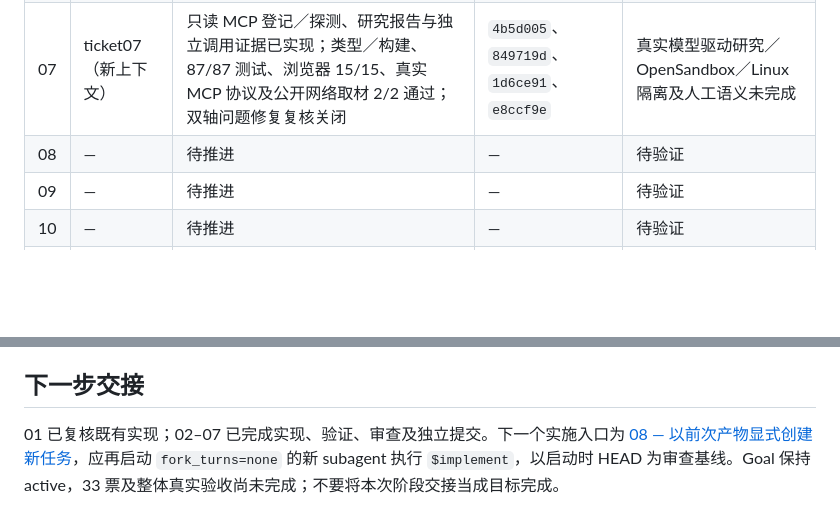
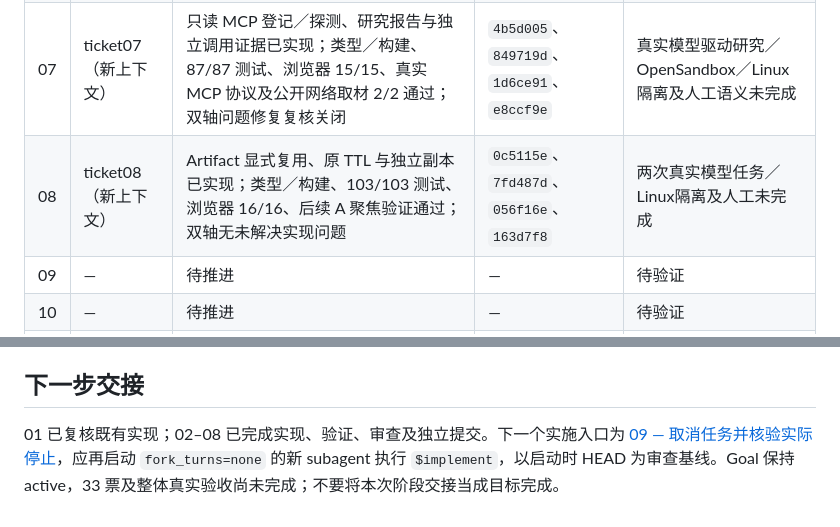
Before and after one commit to yiwer/AtomicAgent, a Markdown page: .scratch/v0/execution-progress.md, 2 parts joined by grey strips. GitHub-like rendering; blank space fills up the shorter version.

Commit message:
docs: record ticket08 verification and next ticket

```diff
--- a/.scratch/v0/execution-progress.md
+++ b/.scratch/v0/execution-progress.md
@@ -23,7 +23,7 @@
 | 05 | ticket05（新上下文） | 环境／模型独立修订、预览发布与冻结路由已实现；类型／构建、54/54 测试、浏览器 13/13、编译后配置／路由／迁移 9/9 及进程重启通过；双轴 3 项问题修复复核关闭 | `e6b4041`、`6185897`、`3eded67` | 真实模型／部署／人工未完成；旧 live 迁移须明确部署依据 |
 | 06 | ticket06（新上下文） | 固定 Skill 修订、组合选择及分层引擎证据已实现；类型／构建、78/78 测试、浏览器 14/14、聚焦及编译后 24/24、进程重启通过；双轴无阻断，1 项维护建议留档 | `9126dcc`、`7dcd62b`、`e57a389` | 真实 Claude／OpenSandbox／Linux及人工未完成 |
 | 07 | ticket07（新上下文） | 只读 MCP 登记／探测、研究报告与独立调用证据已实现；类型／构建、87/87 测试、浏览器 15/15、真实 MCP 协议及公开网络取材 2/2 通过；双轴问题修复复核关闭 | `4b5d005`、`849719d`、`1d6ce91`、`e8ccf9e` | 真实模型驱动研究／OpenSandbox／Linux隔离及人工语义未完成 |
-| 08 | — | 待推进 | — | 待验证 |
+| 08 | ticket08（新上下文） | Artifact 显式复用、原 TTL 与独立副本已实现；类型／构建、103/103 测试、浏览器 16/16、后续 A 聚焦验证通过；双轴无未解决实现问题 | `0c5115e`、`7fd487d`、`056f16e`、`163d7f8` | 两次真实模型任务／Linux隔离及人工未完成 |
 | 09 | — | 待推进 | — | 待验证 |
 | 10 | — | 待推进 | — | 待验证 |
 | 11 | — | 待推进 | — | 待验证 |
@@ -62,4 +62,4 @@
 
 ## 下一步交接
 
-01 已复核既有实现；02–07 已完成实现、验证、审查及独立提交。下一个实施入口为 [08 — 以前次产物显式创建新任务](issues/08-explicit-artifact-input-reuse.md)，应再启动 `fork_turns=none` 的新 subagent 执行 `$implement`，以启动时 HEAD 为审查基线。Goal 保持 active，33 票及整体真实验收尚未完成；不要将本次阶段交接当成目标完成。
+01 已复核既有实现；02–08 已完成实现、验证、审查及独立提交。下一个实施入口为 [09 — 取消任务并核验实际停止](issues/09-cancel-and-observe-stop.md)，应再启动 `fork_turns=none` 的新 subagent 执行 `$implement`，以启动时 HEAD 为审查基线。Goal 保持 active，33 票及整体真实验收尚未完成；不要将本次阶段交接当成目标完成。
```
